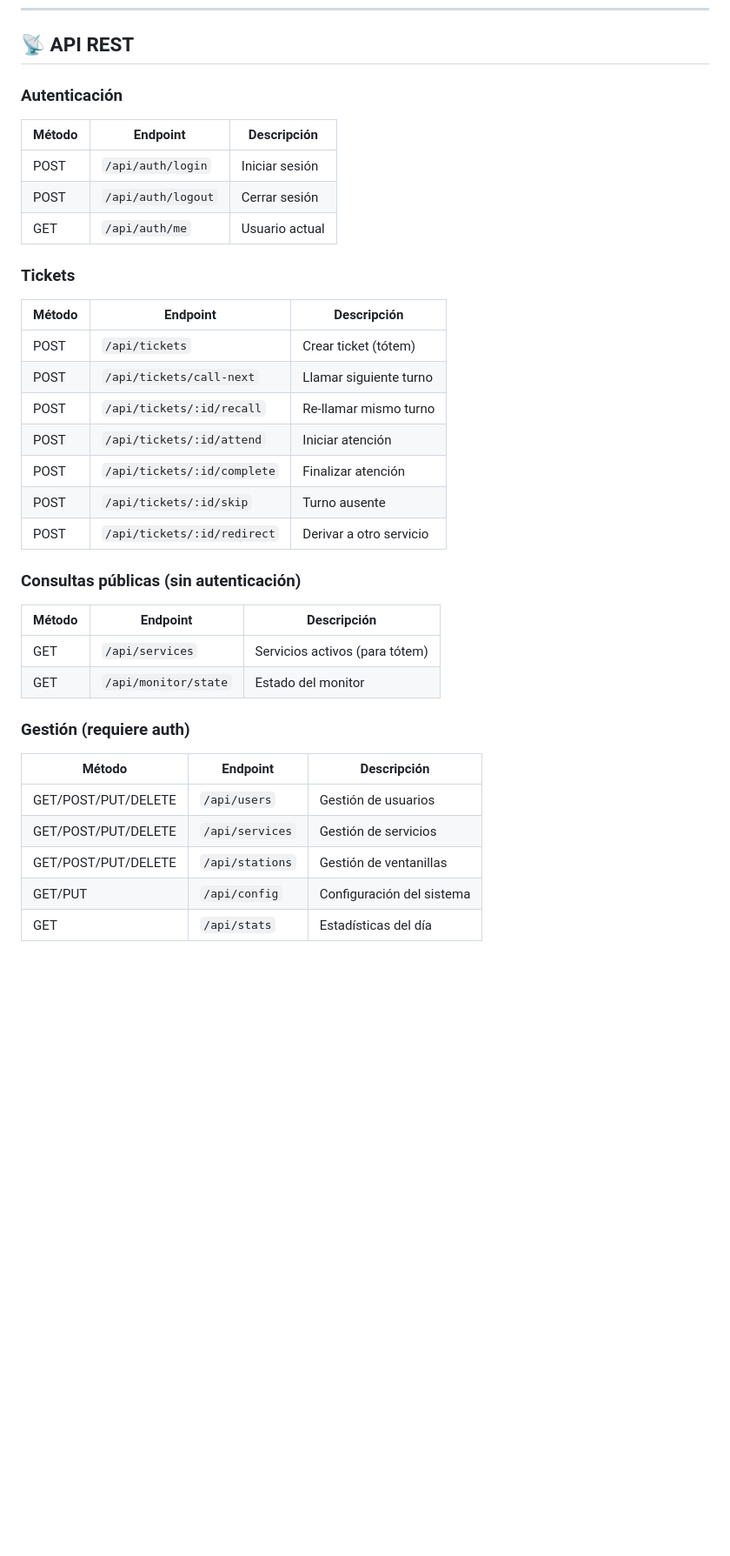
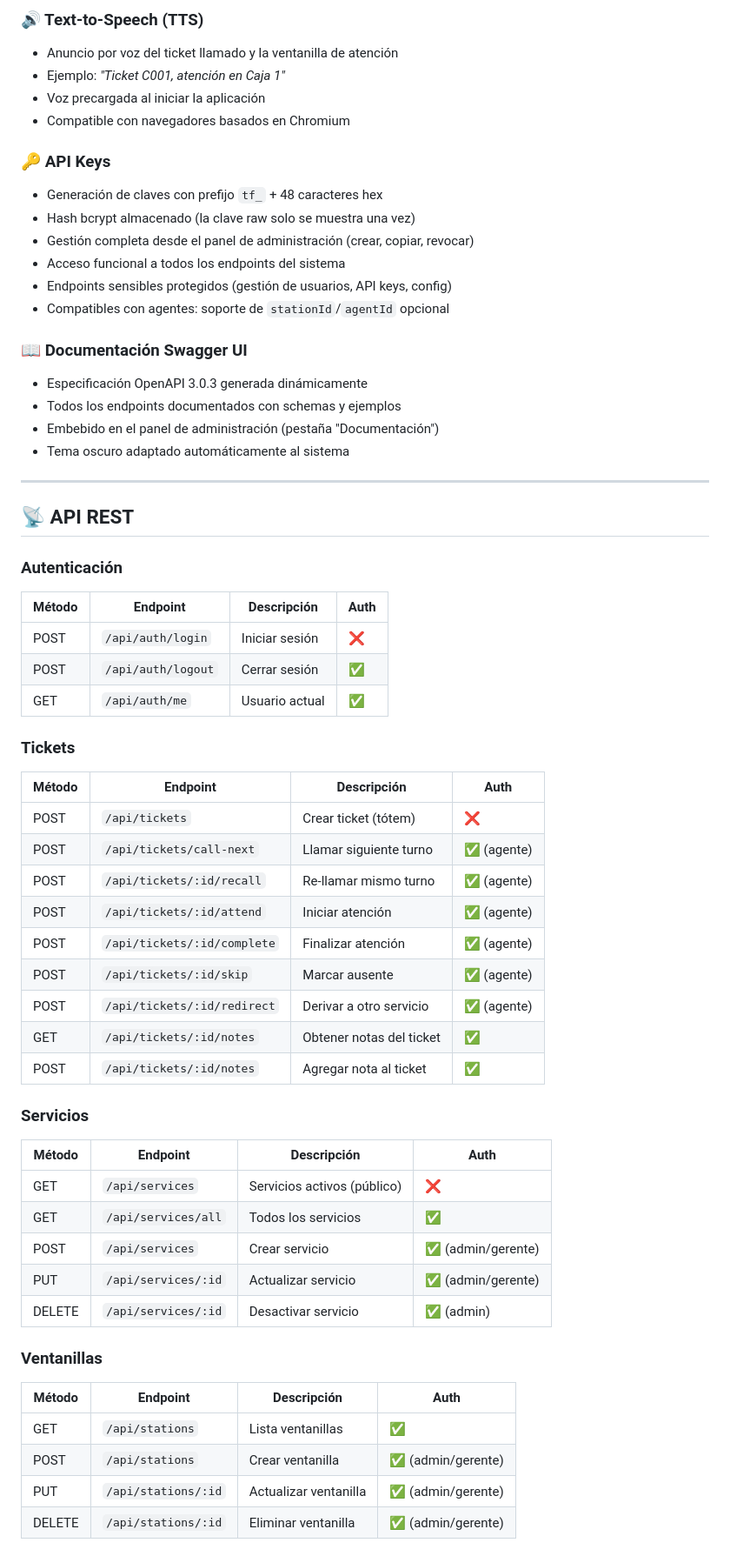
Before and after one commit to alecerosiete/turno-facil, a Markdown page: README.md, the part around one of its changes. Shown at 87% size. GitHub-like rendering; blank space fills up the shorter version.

Commit message:
docs: update README with SQLite, notes, TTS, API Keys, Swagger

```diff
--- a/README.md
+++ b/README.md
@@ -99,35 +122,61 @@ TÓTEM                AGENTE              MONITOR
+### 🔊 Text-to-Speech (TTS)
+- Anuncio por voz del ticket llamado y la ventanilla de atención
+- Ejemplo: *"Ticket C001, atención en Caja 1"*
+- Voz precargada al iniciar la aplicación
+- Compatible con navegadores basados en Chromium
+
+### 🔑 API Keys
+- Generación de claves con prefijo `tf_` + 48 caracteres hex
+- Hash bcrypt almacenado (la clave raw solo se muestra una vez)
+- Gestión completa desde el panel de administración (crear, copiar, revocar)
+- Acceso funcional a todos los endpoints del sistema
+- Endpoints sensibles protegidos (gestión de usuarios, API keys, config)
+- Compatibles con agentes: soporte de `stationId`/`agentId` opcional
+
+### 📖 Documentación Swagger UI
+- Especificación OpenAPI 3.0.3 generada dinámicamente
+- Todos los endpoints documentados con schemas y ejemplos
+- Embebido en el panel de administración (pestaña "Documentación")
+- Tema oscuro adaptado automáticamente al sistema
+
+---
+
 ## 📡 API REST
 
 ### Autenticación
-| Método | Endpoint | Descripción |
-|--------|----------|-------------|
-| POST | `/api/auth/login` | Iniciar sesión |
-| POST | `/api/auth/logout` | Cerrar sesión |
-| GET  | `/api/auth/me` | Usuario actual |
+| Método | Endpoint | Descripción | Auth |
+|--------|----------|-------------|------|
+| POST | `/api/auth/login` | Iniciar sesión | ❌ |
+| POST | `/api/auth/logout` | Cerrar sesión | ✅ |
+| GET | `/api/auth/me` | Usuario actual | ✅ |
 
 ### Tickets
-| Método | Endpoint | Descripción |
-|--------|----------|-------------|
-| POST | `/api/tickets` | Crear ticket (tótem) |
-| POST | `/api/tickets/call-next` | Llamar siguiente turno |
-| POST | `/api/tickets/:id/recall` | Re-llamar mismo turno |
-| POST | `/api/tickets/:id/attend` | Iniciar atención |
-| POST | `/api/tickets/:id/complete` | Finalizar atención |
-| POST | `/api/tickets/:id/skip` | Turno ausente |
-| POST | `/api/tickets/:id/redirect` | Derivar a otro servicio |
+| Método | Endpoint | Descripción | Auth |
+|--------|----------|-------------|------|
+| POST | `/api/tickets` | Crear ticket (tótem) | ❌ |
+| POST | `/api/tickets/call-next` | Llamar siguiente turno | ✅ (agente) |
+| POST | `/api/tickets/:id/recall` | Re-llamar mismo turno | ✅ (agente) |
+| POST | `/api/tickets/:id/attend` | Iniciar atención | ✅ (agente) |
+| POST | `/api/tickets/:id/complete` | Finalizar atención | ✅ (agente) |
+| POST | `/api/tickets/:id/skip` | Marcar ausente | ✅ (agente) |
+| POST | `/api/tickets/:id/redirect` | Derivar a otro servicio | ✅ (agente) |
+| GET | `/api/tickets/:id/notes` | Obtener notas del ticket | ✅ |
+| POST | `/api/tickets/:id/notes` | Agregar nota al ticket | ✅ |
 
-### Consultas públicas (sin autenticación)
-| Método | Endpoint | Descripción |
-|--------|----------|-------------|
-| GET | `/api/services` | Servicios activos (para tótem) |
-| GET | `/api/monitor/state` | Estado del monitor |
+### Servicios
+| Método | Endpoint | Descripción | Auth |
+|--------|----------|-------------|------|
+| GET | `/api/services` | Servicios activos (público) | ❌ |
+| GET | `/api/services/all` | Todos los servicios | ✅ |
+| POST | `/api/services` | Crear servicio | ✅ (admin/gerente) |
+| PUT | `/api/services/:id` | Actualizar servicio | ✅ (admin/gerente) |
+| DELETE | `/api/services/:id` | Desactivar servicio | ✅ (admin) |
 
-### Gestión (requiere auth)
-| Método | Endpoint | Descripción |
-|--------|----------|-------------|
-| GET/POST/PUT/DELETE | `/api/users` | Gestión de usuarios |
-| GET/POST/PUT/DELETE | `/api/services` | Gestión de servicios |
-| GET/POST/PUT/DELETE | `/api/stations` | Gestión de ventanillas |
-| GET/PUT | `/api/config` | Configuración del sistema |
-| GET | `/api/stats` | Estadísticas del día |
+### Ventanillas
+| Método | Endpoint | Descripción | Auth |
+|--------|----------|-------------|------|
+| GET | `/api/stations` | Lista ventanillas | ✅ |
+| POST | `/api/stations` | Crear ventanilla | ✅ (admin/gerente) |
+| PUT | `/api/stations/:id` | Actualizar ventanilla | ✅ (admin/gerente) |
+| DELETE | `/api/stations/:id` | Eliminar ventanilla | ✅ (admin/gerente) |
 
```
Also changed, not shown: other parts of README.md (+151 -24 lines).
